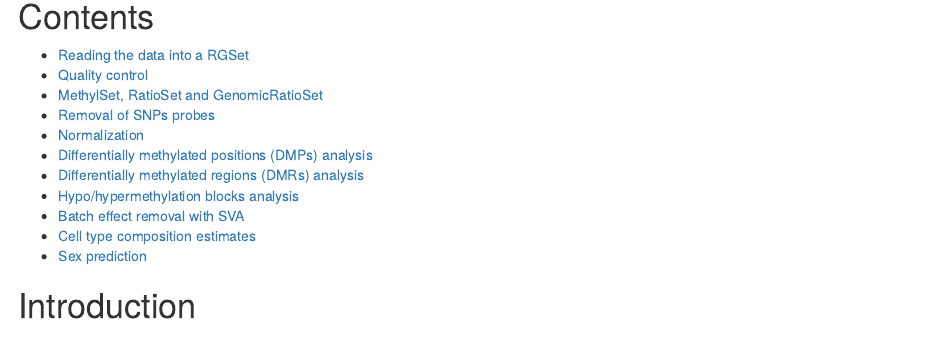
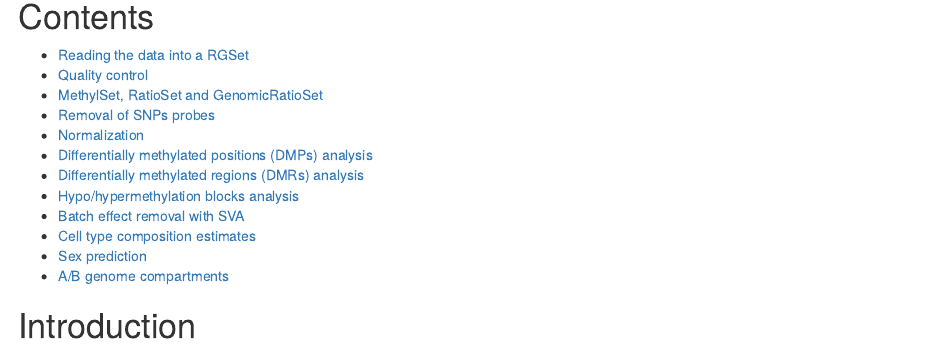
Before and after one commit to Jfortin1/bioc2015methylation, an R Markdown document (vignettes/methylation450k.Rmd): the page in a window 1100 px wide, from 200 px down. Rendered offline with R 4.5, knitr and Pandoc, with nearby package versions; some code elsewhere in the file could not run offline.

Commit message:
Added reference to AB

```diff
--- a/vignettes/methylation450k.Rmd
+++ b/vignettes/methylation450k.Rmd
@@ -53,6 +53,7 @@ opts_chunk$set(message = FALSE, error = FALSE, warning = FALSE)
 * [Batch effect removal with SVA](#sva)
 * [Cell type composition estimates](#celltype)
 * [Sex prediction](#sex)
+* [A/B genome compartments](#ab)
 
 # Introduction
 
```
